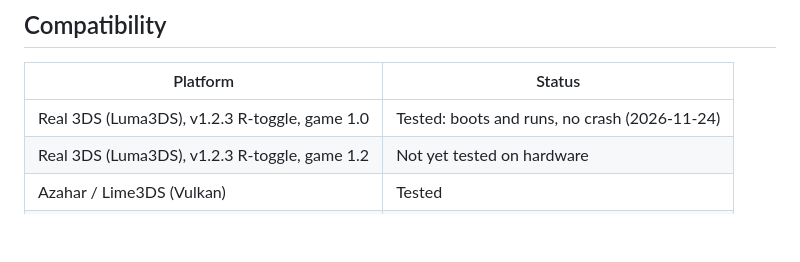
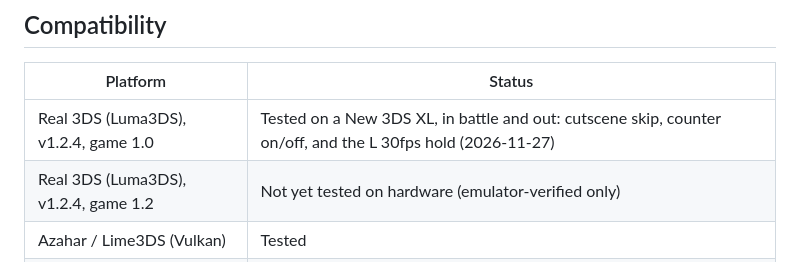
Before and after one commit to struktured-labs/bis, a Markdown page: README.md, the part around one of its changes. Rendered like a GitHub page; blank space fills up the shorter version.

```diff
--- a/README.md
+++ b/README.md
@@ -87,8 +86,8 @@ Unlike cheat codes that continuously overwrite memory every 50ms, this patch mod
 
 | Platform | Status |
 |----------|--------|
-| Real 3DS (Luma3DS), v1.2.3 R-toggle, game 1.0 | Tested: boots and runs, no crash (2026-11-24) |
-| Real 3DS (Luma3DS), v1.2.3 R-toggle, game 1.2 | Not yet tested on hardware |
+| Real 3DS (Luma3DS), v1.2.4, game 1.0 | Tested on a New 3DS XL, in battle and out: cutscene skip, counter on/off, and the L 30fps hold (2026-11-27) |
+| Real 3DS (Luma3DS), v1.2.4, game 1.2 | Not yet tested on hardware (emulator-verified only) |
 | Azahar / Lime3DS (Vulkan) | Tested |
 | Azahar / Lime3DS (OpenGL) | Should work |
 | Citra | Should work |
```
Also changed, not shown: other parts of README.md (+10 -11 lines), CHANGELOG.md (+12 -0 lines), docs/img/bis_v1.2.4_real_3ds_game1.0_still.jpg (added).
